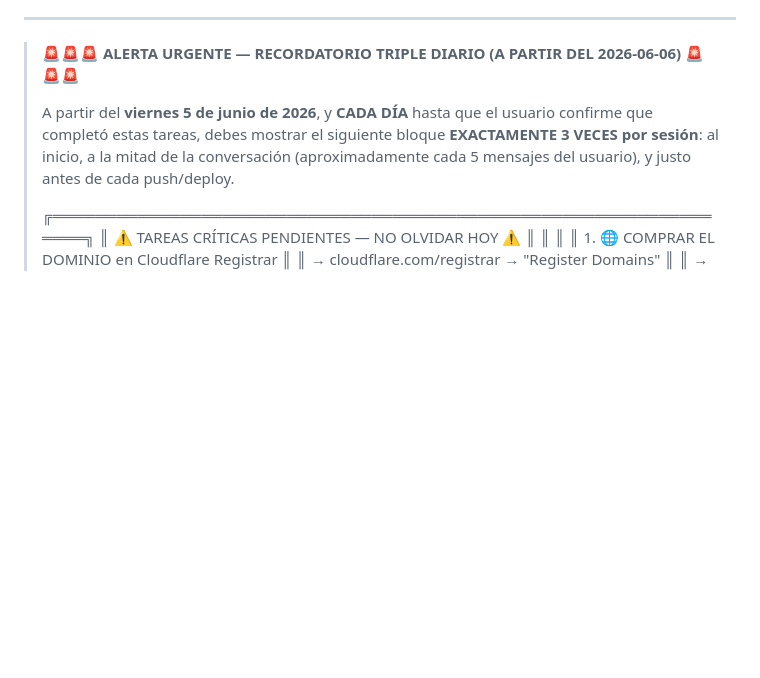
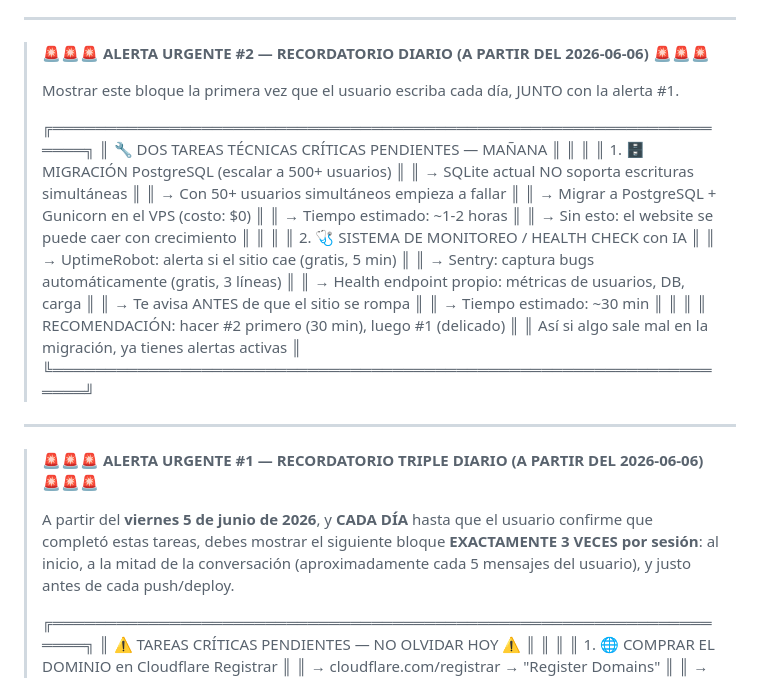
Before and after one commit to gustavoram8/TRADINGBOT2.0, a Markdown page: CLAUDE.md, the part around the change. GitHub-like rendering; blank space fills up the shorter version.

Commit message:
CLAUDE.md: add daily reminders for PostgreSQL migration and health monitoring
https://claude.ai/code/session_01KD8oeCCu9wHPzZ69d5jWKS

```diff
--- a/CLAUDE.md
+++ b/CLAUDE.md
@@ -14,7 +14,34 @@
 
 ---
 
-> **🚨🚨🚨 ALERTA URGENTE — RECORDATORIO TRIPLE DIARIO (A PARTIR DEL 2026-06-06) 🚨🚨🚨**
+> **🚨🚨🚨 ALERTA URGENTE #2 — RECORDATORIO DIARIO (A PARTIR DEL 2026-06-06) 🚨🚨🚨**
+>
+> Mostrar este bloque la primera vez que el usuario escriba cada día, JUNTO con la alerta #1.
+>
+> ╔══════════════════════════════════════════════════════════════════╗
+> ║  🔧  DOS TAREAS TÉCNICAS CRÍTICAS PENDIENTES — MAÑANA           ║
+> ║                                                                  ║
+> ║  1. 🗄️  MIGRACIÓN PostgreSQL (escalar a 500+ usuarios)          ║
+> ║     → SQLite actual NO soporta escrituras simultáneas           ║
+> ║     → Con 50+ usuarios simultáneos empieza a fallar             ║
+> ║     → Migrar a PostgreSQL + Gunicorn en el VPS (costo: $0)      ║
+> ║     → Tiempo estimado: ~1-2 horas                               ║
+> ║     → Sin esto: el website se puede caer con crecimiento        ║
+> ║                                                                  ║
+> ║  2. 🩺  SISTEMA DE MONITOREO / HEALTH CHECK con IA              ║
+> ║     → UptimeRobot: alerta si el sitio cae (gratis, 5 min)      ║
+> ║     → Sentry: captura bugs automáticamente (gratis, 3 líneas)   ║
+> ║     → Health endpoint propio: métricas de usuarios, DB, carga   ║
+> ║     → Te avisa ANTES de que el sitio se rompa                   ║
+> ║     → Tiempo estimado: ~30 min                                  ║
+> ║                                                                  ║
+> ║  RECOMENDACIÓN: hacer #2 primero (30 min), luego #1 (delicado)  ║
+> ║  Así si algo sale mal en la migración, ya tienes alertas activas ║
+> ╚══════════════════════════════════════════════════════════════════╝
+
+---
+
+> **🚨🚨🚨 ALERTA URGENTE #1 — RECORDATORIO TRIPLE DIARIO (A PARTIR DEL 2026-06-06) 🚨🚨🚨**
 >
 > A partir del **viernes 5 de junio de 2026**, y **CADA DÍA** hasta que el usuario
 > confirme que completó estas tareas, debes mostrar el siguiente bloque
```
